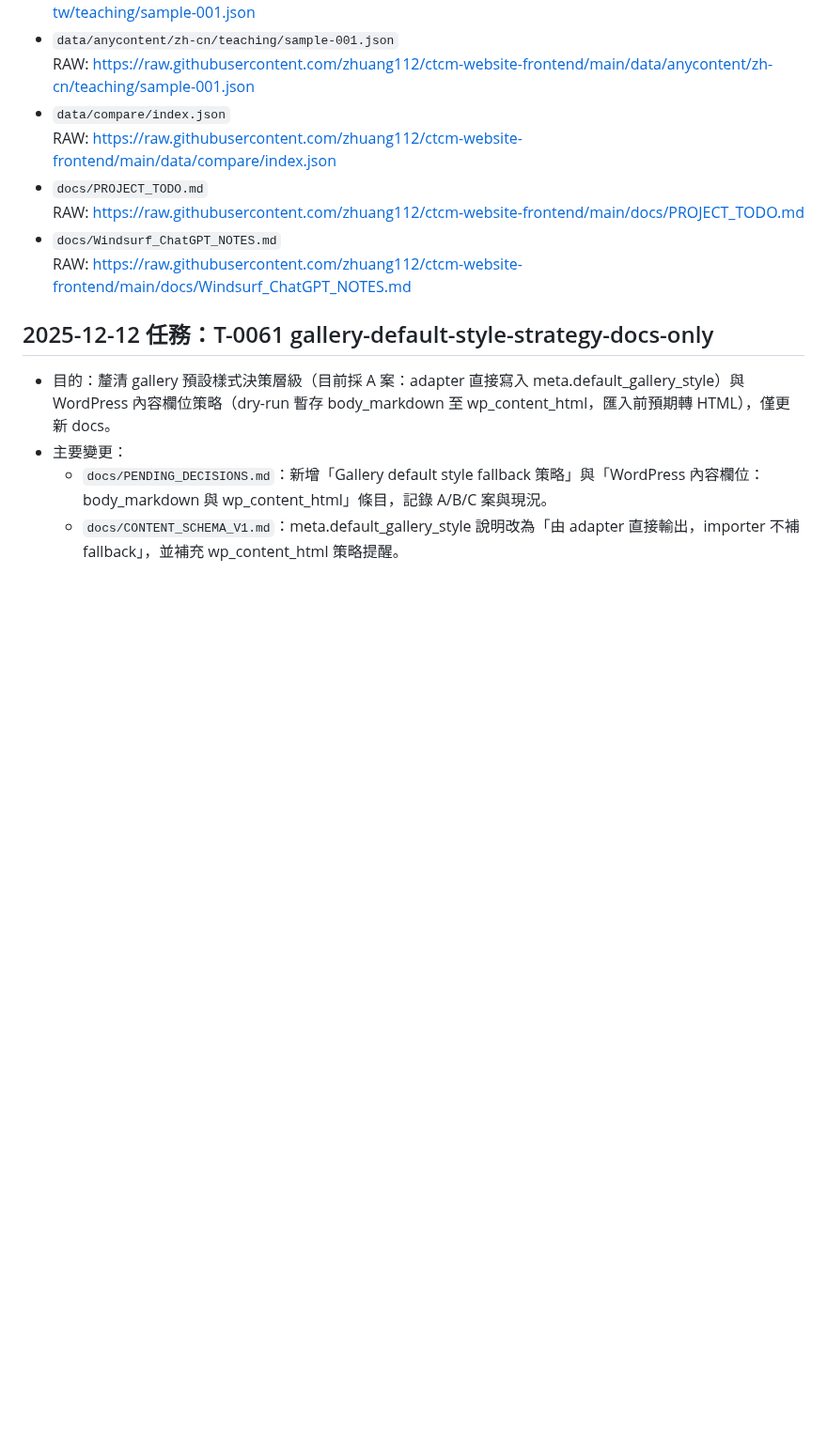
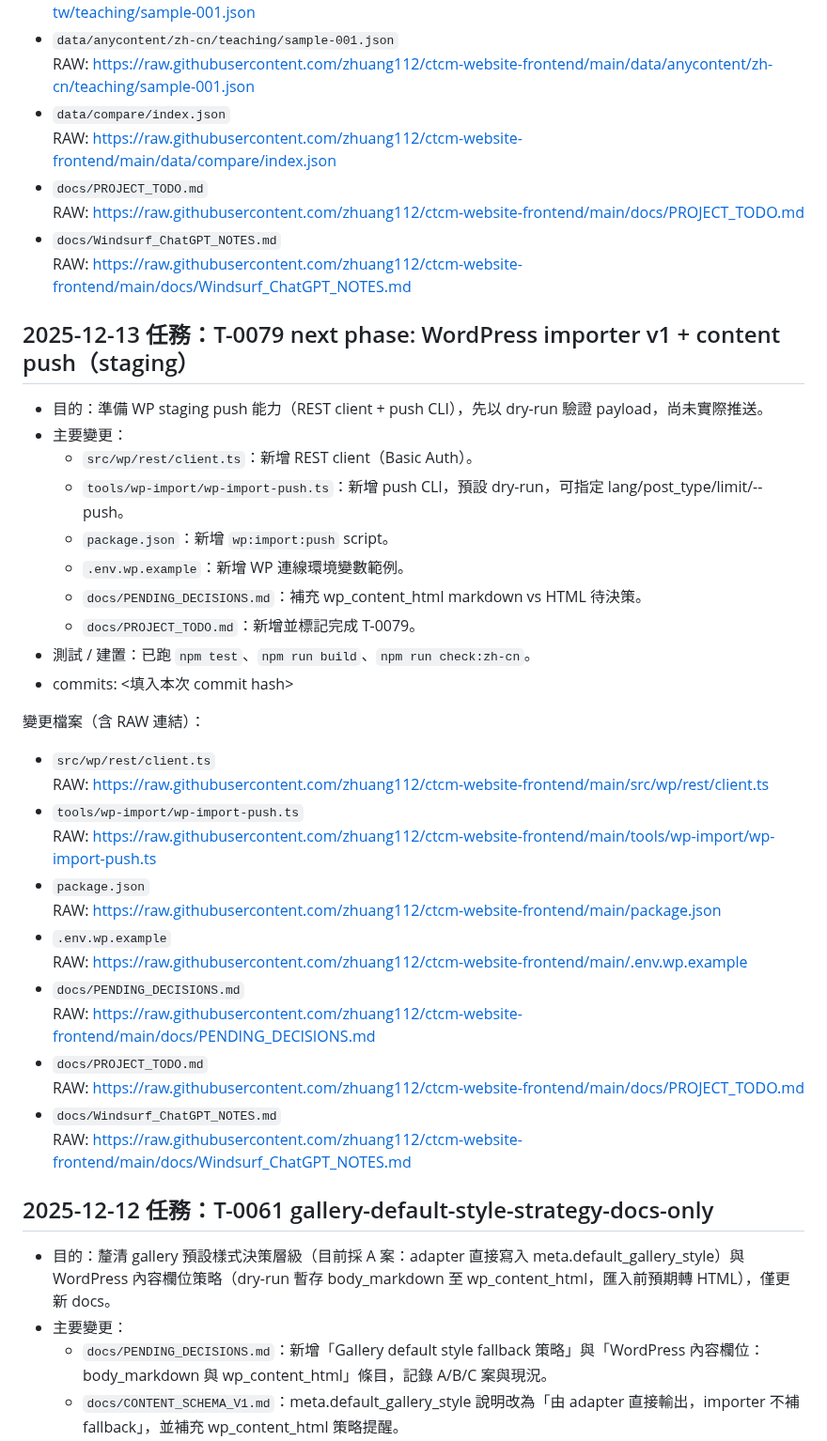
Before and after one commit to zhuang112/ctcm-website-frontend, a Markdown page: docs/Windsurf_ChatGPT_NOTES.md, the part around one of its changes. Shown at 94% size. GitHub-like rendering; blank space fills up the shorter version.

```diff
--- a/docs/Windsurf_ChatGPT_NOTES.md
+++ b/docs/Windsurf_ChatGPT_NOTES.md
@@ -1736,6 +1736,35 @@
   RAW: https://raw.githubusercontent.com/zhuang112/ctcm-website-frontend/main/data/anycontent/zh-cn/teaching/sample-001.json
 - `data/compare/index.json`
   RAW: https://raw.githubusercontent.com/zhuang112/ctcm-website-frontend/main/data/compare/index.json
+- `docs/PROJECT_TODO.md`
+  RAW: https://raw.githubusercontent.com/zhuang112/ctcm-website-frontend/main/docs/PROJECT_TODO.md
+- `docs/Windsurf_ChatGPT_NOTES.md`
+  RAW: https://raw.githubusercontent.com/zhuang112/ctcm-website-frontend/main/docs/Windsurf_ChatGPT_NOTES.md
+
+## 2025-12-13 任務：T-0079 next phase: WordPress importer v1 + content push（staging）
+
+- 目的：準備 WP staging push 能力（REST client + push CLI），先以 dry-run 驗證 payload，尚未實際推送。
+- 主要變更：
+  - `src/wp/rest/client.ts`：新增 REST client（Basic Auth）。
+  - `tools/wp-import/wp-import-push.ts`：新增 push CLI，預設 dry-run，可指定 lang/post_type/limit/--push。
+  - `package.json`：新增 `wp:import:push` script。
+  - `.env.wp.example`：新增 WP 連線環境變數範例。
+  - `docs/PENDING_DECISIONS.md`：補充 wp_content_html markdown vs HTML 待決策。
+  - `docs/PROJECT_TODO.md`：新增並標記完成 T-0079。
+- 測試 / 建置：已跑 `npm test`、`npm run build`、`npm run check:zh-cn`。
+- commits: <填入本次 commit hash>
+
+變更檔案（含 RAW 連結）：
+- `src/wp/rest/client.ts`
+  RAW: https://raw.githubusercontent.com/zhuang112/ctcm-website-frontend/main/src/wp/rest/client.ts
+- `tools/wp-import/wp-import-push.ts`
+  RAW: https://raw.githubusercontent.com/zhuang112/ctcm-website-frontend/main/tools/wp-import/wp-import-push.ts
+- `package.json`
+  RAW: https://raw.githubusercontent.com/zhuang112/ctcm-website-frontend/main/package.json
+- `.env.wp.example`
+  RAW: https://raw.githubusercontent.com/zhuang112/ctcm-website-frontend/main/.env.wp.example
+- `docs/PENDING_DECISIONS.md`
+  RAW: https://raw.githubusercontent.com/zhuang112/ctcm-website-frontend/main/docs/PENDING_DECISIONS.md
 - `docs/PROJECT_TODO.md`
   RAW: https://raw.githubusercontent.com/zhuang112/ctcm-website-frontend/main/docs/PROJECT_TODO.md
 - `docs/Windsurf_ChatGPT_NOTES.md`
```
Also changed, not shown: other parts of docs/Windsurf_ChatGPT_NOTES.md (+32 -0 lines).
